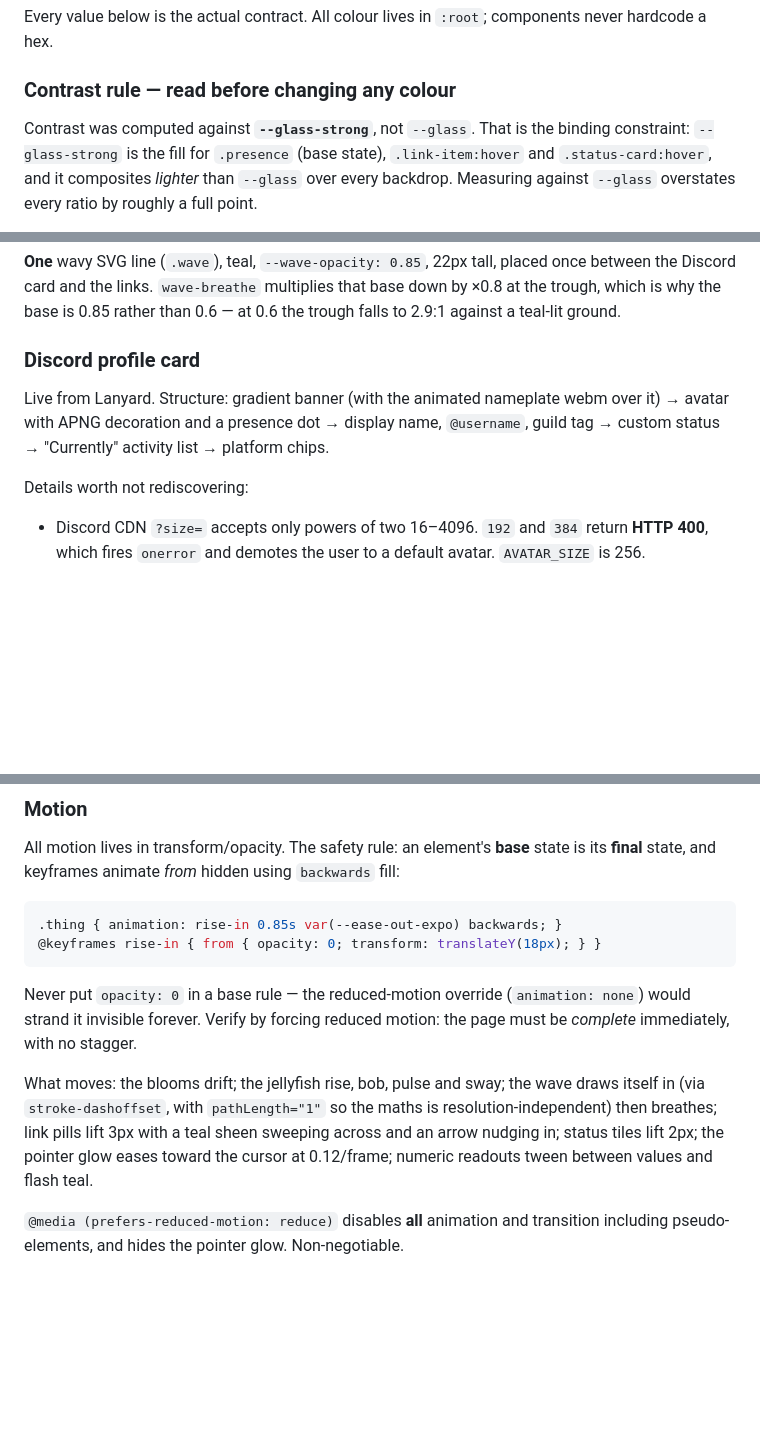
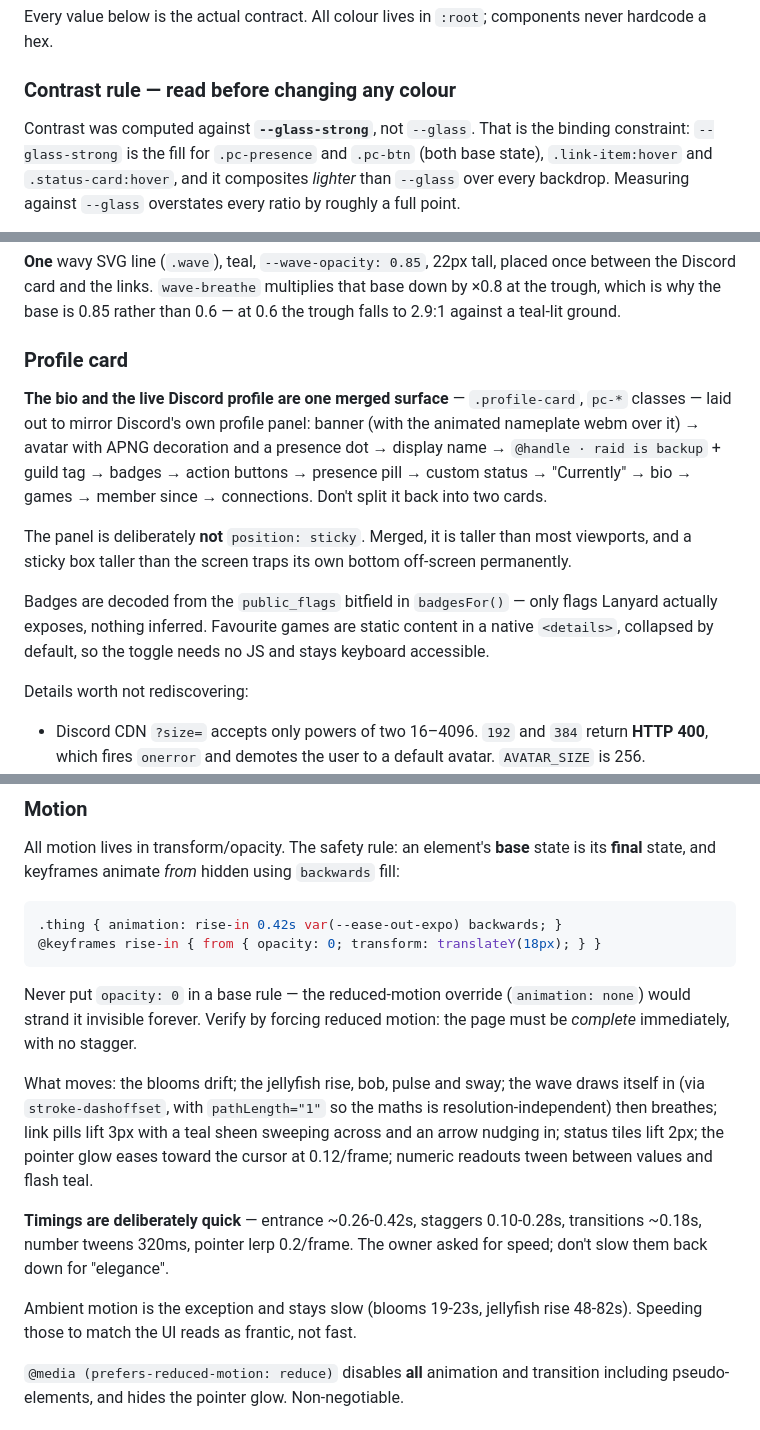
Before and after one commit to hasan-ismail/hasanismail.dev-website, a Markdown page: CLAUDE.md, 3 parts joined by grey strips. Drawn GitHub-style; blank space fills up the shorter version.

Commit message:
docs: correct the design system for the merged card and faster motion
The earlier substitution silently missed (it matched -> where the file uses
an arrow character), so CLAUDE.md still described two separate cards, a
sticky identity panel, and the pre-speed-pass timings. Records the merged
structure, why the panel must not be sticky, where badges and games come
from, and that quick timings are intentional.

````diff
--- a/CLAUDE.md
+++ b/CLAUDE.md
@@ -157,7 +157,8 @@ components never hardcode a hex.
 ### Contrast rule — read before changing any colour
 
 Contrast was computed against **`--glass-strong`**, not `--glass`. That is the
-binding constraint: `--glass-strong` is the fill for `.presence` (base state),
+binding constraint: `--glass-strong` is the fill for `.pc-presence` and
+`.pc-btn` (both base state),
 `.link-item:hover` and `.status-card:hover`, and it composites *lighter* than
 `--glass` over every backdrop. Measuring against `--glass` overstates every
 ratio by roughly a full point.
@@ -280,12 +281,24 @@ once between the Discord card and the links. `wave-breathe` multiplies that base
 down by ×0.8 at the trough, which is why the base is 0.85 rather than 0.6 — at
 0.6 the trough falls to 2.9:1 against a teal-lit ground.
 
-### Discord profile card
+### Profile card
 
-Live from Lanyard. Structure: gradient banner (with the animated nameplate webm
-over it) → avatar with APNG decoration and a presence dot → display name,
-`@username`, guild tag → custom status → "Currently" activity list → platform
-chips.
+**The bio and the live Discord profile are one merged surface** —
+`.profile-card`, `pc-*` classes — laid out to mirror Discord's own profile
+panel: banner (with the animated nameplate webm over it) → avatar with APNG
+decoration and a presence dot → display name → `@handle · raid is backup` +
+guild tag → badges → action buttons → presence pill → custom status →
+"Currently" → bio → games → member since → connections. Don't split it back
+into two cards.
+
+The panel is deliberately **not** `position: sticky`. Merged, it is taller
+than most viewports, and a sticky box taller than the screen traps its own
+bottom off-screen permanently.
+
+Badges are decoded from the `public_flags` bitfield in `badgesFor()` — only
+flags Lanyard actually exposes, nothing inferred. Favourite games are static
+content in a native `<details>`, collapsed by default, so the toggle needs no
+JS and stays keyboard accessible.
 
 Details worth not rediscovering:
 
@@ -325,7 +338,7 @@ state is its **final** state, and keyframes animate *from* hidden using
 `backwards` fill:
 
 ```css
-.thing { animation: rise-in 0.85s var(--ease-out-expo) backwards; }
+.thing { animation: rise-in 0.42s var(--ease-out-expo) backwards; }
 @keyframes rise-in { from { opacity: 0; transform: translateY(18px); } }
 ```
 
@@ -339,6 +352,13 @@ resolution-independent) then breathes; link pills lift 3px with a teal sheen
 sweeping across and an arrow nudging in; status tiles lift 2px; the pointer glow
 eases toward the cursor at 0.12/frame; numeric readouts tween between values and
 flash teal.
+
+**Timings are deliberately quick** — entrance ~0.26-0.42s, staggers
+0.10-0.28s, transitions ~0.18s, number tweens 320ms, pointer lerp 0.2/frame.
+The owner asked for speed; don't slow them back down for "elegance".
+
+Ambient motion is the exception and stays slow (blooms 19-23s, jellyfish rise
+48-82s). Speeding those to match the UI reads as frantic, not fast.
 
 `@media (prefers-reduced-motion: reduce)` disables **all** animation and
 transition including pseudo-elements, and hides the pointer glow. Non-negotiable.
````
Also changed, not shown: other parts of CLAUDE.md (+2 -2 lines).
